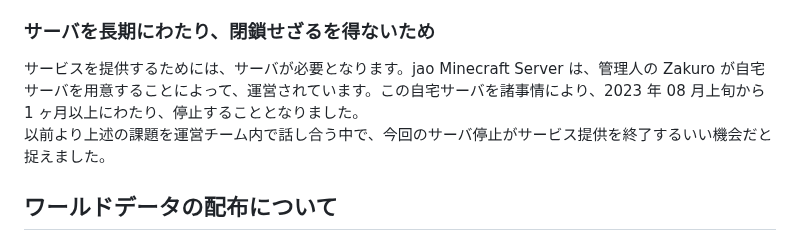
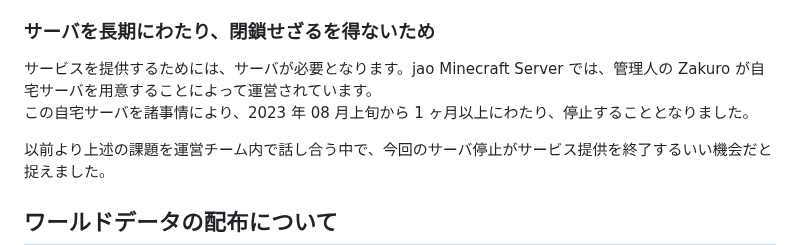
Before and after one commit to jaoafa/jaoweb-docs, a Markdown page: blog/theend.md, the part around the change. Drawn GitHub-style.

Commit message:
Update blog/theend.md
Co-authored-by: Tomachi <8929706+book000@users.noreply.github.com>

```diff
--- a/blog/theend.md
+++ b/blog/theend.md
@@ -35,7 +35,9 @@ jao Minecraft Server は開設以来、多くの利用者の皆さまにログ
 
 ### サーバを長期にわたり、閉鎖せざるを得ないため
 
-サービスを提供するためには、サーバが必要となります。jao Minecraft Server は、管理人の Zakuro が自宅サーバを用意することによって、運営されています。この自宅サーバを諸事情により、2023 年 08 月上旬から 1 ヶ月以上にわたり、停止することとなりました。
+サービスを提供するためには、サーバが必要となります。jao Minecraft Server では、管理人の Zakuro が自宅サーバを用意することによって運営されています。
+この自宅サーバを諸事情により、2023 年 08 月上旬から 1 ヶ月以上にわたり、停止することとなりました。
+
 以前より上述の課題を運営チーム内で話し合う中で、今回のサーバ停止がサービス提供を終了するいい機会だと捉えました。
 
 ## ワールドデータの配布について
```
